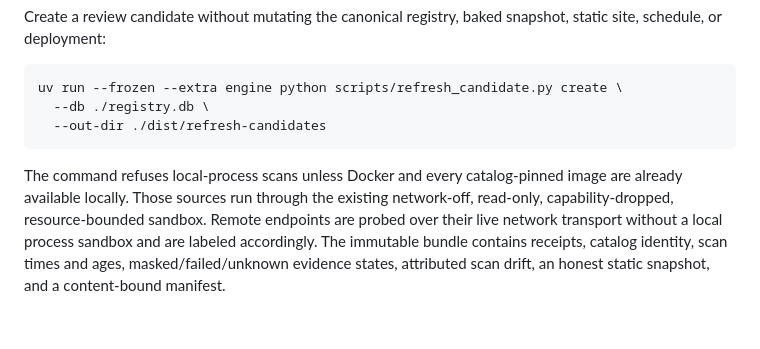
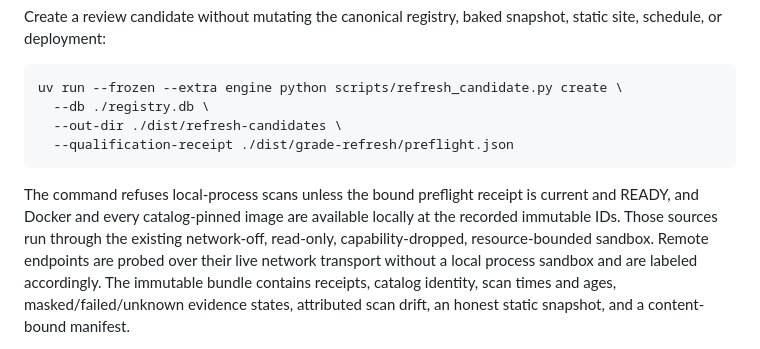
Before and after one commit to saagpatel/mcp-trust, a Markdown page: README.md, the part around the change. Rendered like a GitHub page; blank space fills up the shorter version.

Commit message:
Document qualified candidate input

````diff
--- a/README.md
+++ b/README.md
@@ -287,11 +287,13 @@ snapshot, static site, schedule, or deployment:
 ```bash
 uv run --frozen --extra engine python scripts/refresh_candidate.py create \
   --db ./registry.db \
-  --out-dir ./dist/refresh-candidates
+  --out-dir ./dist/refresh-candidates \
+  --qualification-receipt ./dist/grade-refresh/preflight.json
 ```
 
-The command refuses local-process scans unless Docker and every catalog-pinned
-image are already available locally. Those sources run through the existing
+The command refuses local-process scans unless the bound preflight receipt is
+current and READY, and Docker and every catalog-pinned image are available
+locally at the recorded immutable IDs. Those sources run through the existing
 network-off, read-only, capability-dropped, resource-bounded sandbox. Remote
 endpoints are probed over their live network transport without a local process
 sandbox and are labeled accordingly. The immutable bundle contains receipts,
````
Also changed, not shown: docs/GRADE-REFRESH-OPERATOR-RUNBOOK.md (+6 -3 lines).
